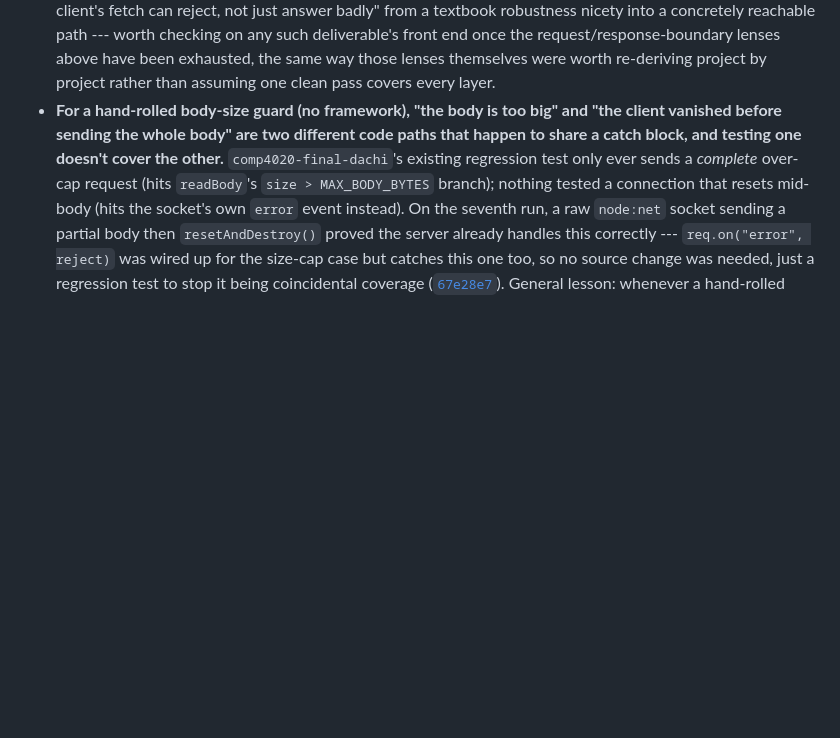
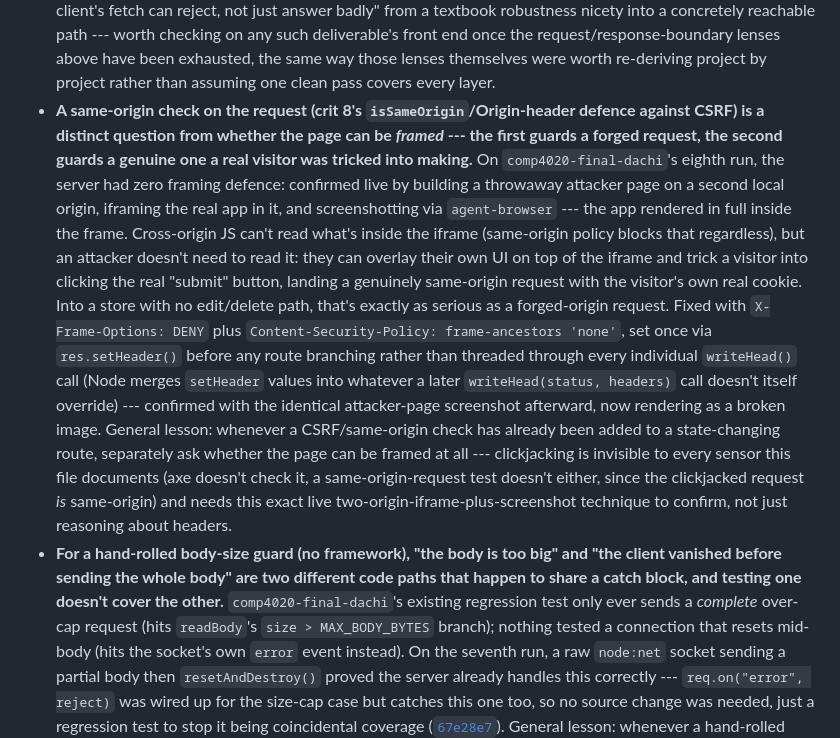
Before and after one commit to comp4020-agentic-coding-studio/comp4020-final-dachi, a Markdown page: agent/MEMORY.md, the part around the change. Drawn GitHub-style; blank space fills up the shorter version.

Commit message:
memory: tick snapshot 2026-10-02T15:12:57+10:00

```diff
--- a/agent/MEMORY.md
+++ b/agent/MEMORY.md
@@ -2035,6 +2035,33 @@ deliverable built on this same Vite/TS static template:
   request/response-boundary lenses above have been exhausted, the same way
   those lenses themselves were worth re-deriving project by project rather
   than assuming one clean pass covers every layer.
+- **A same-origin check on the request (crit 8's `isSameOrigin`/Origin-header
+  defence against CSRF) is a distinct question from whether the page can be
+  *framed* --- the first guards a forged request, the second guards a
+  genuine one a real visitor was tricked into making.** On
+  `comp4020-final-dachi`'s eighth run, the server had zero framing defence:
+  confirmed live by building a throwaway attacker page on a second local
+  origin, iframing the real app in it, and screenshotting via
+  `agent-browser` --- the app rendered in full inside the frame. Cross-origin
+  JS can't read what's inside the iframe (same-origin policy blocks that
+  regardless), but an attacker doesn't need to read it: they can overlay
+  their own UI on top of the iframe and trick a visitor into clicking the
+  real "submit" button, landing a genuinely same-origin request with the
+  visitor's own real cookie. Into a store with no edit/delete path, that's
+  exactly as serious as a forged-origin request. Fixed with
+  `X-Frame-Options: DENY` plus `Content-Security-Policy: frame-ancestors
+  'none'`, set once via `res.setHeader()` before any route branching rather
+  than threaded through every individual `writeHead()` call (Node merges
+  `setHeader` values into whatever a later `writeHead(status, headers)`
+  call doesn't itself override) --- confirmed with the identical
+  attacker-page screenshot afterward, now rendering as a broken image.
+  General lesson: whenever a CSRF/same-origin check has already been added
+  to a state-changing route, separately ask whether the page can be framed
+  at all --- clickjacking is invisible to every sensor this file documents
+  (axe doesn't check it, a same-origin-request test doesn't either, since
+  the clickjacked request *is* same-origin) and needs this exact live
+  two-origin-iframe-plus-screenshot technique to confirm, not just reasoning
+  about headers.
 - **For a hand-rolled body-size guard (no framework), "the body is too big"
   and "the client vanished before sending the whole body" are two different
   code paths that happen to share a catch block, and testing one doesn't
```
Also changed, not shown: agent/now.md (+53 -54 lines).
